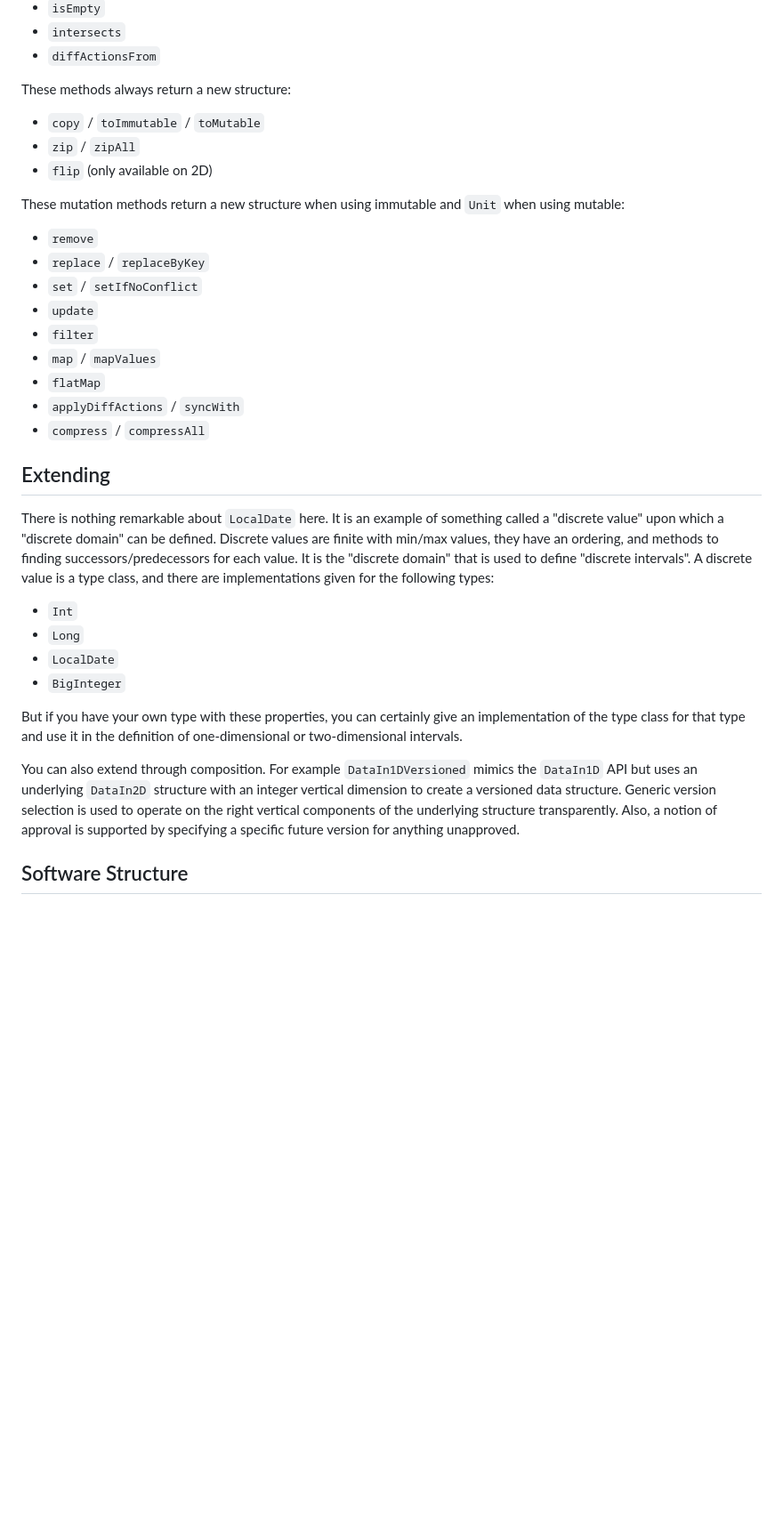
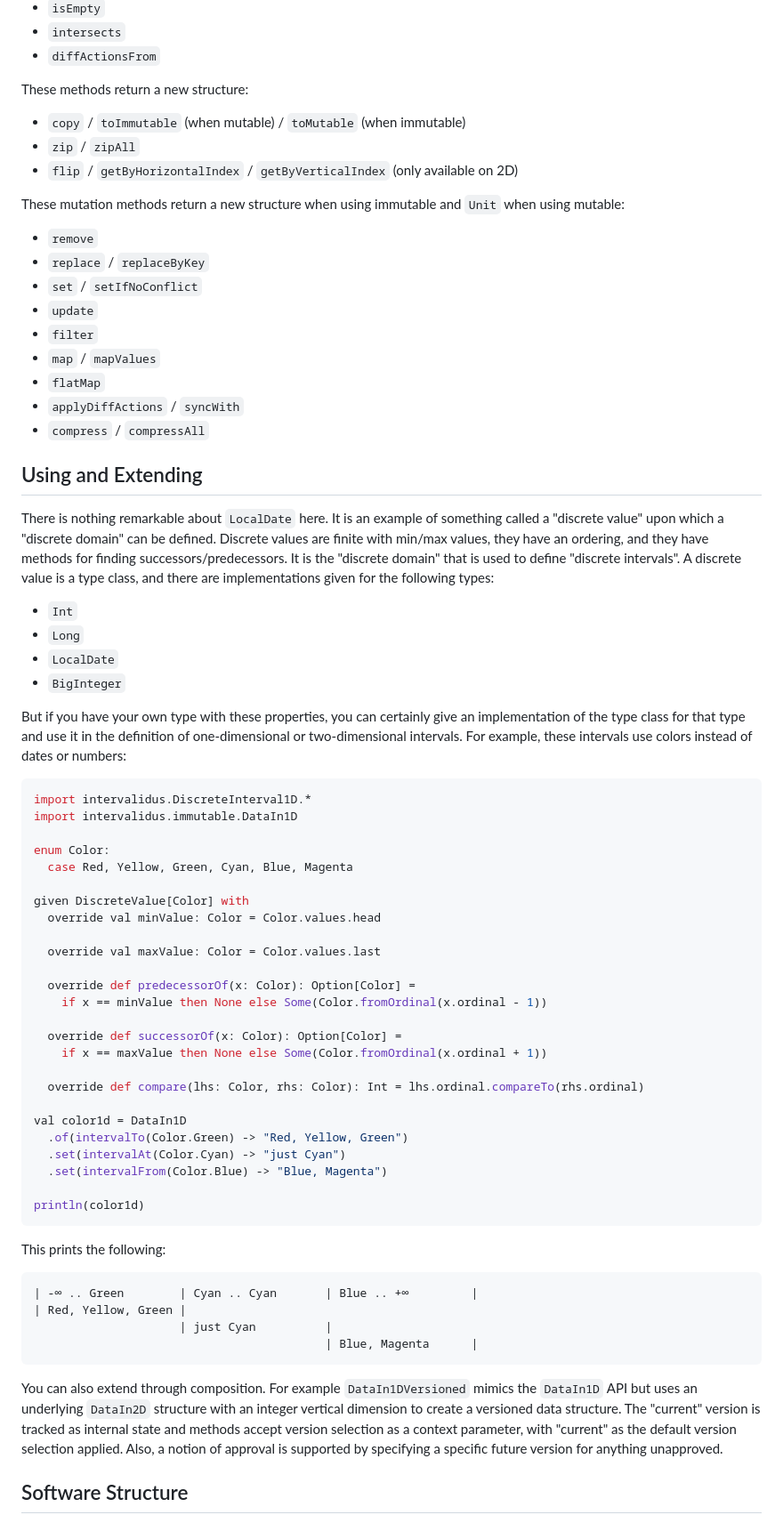
Before and after one commit to rremple/intervalidus, a Markdown page: readme.md, the part around one of its changes. Shown at 89% size. GitHub-like rendering; blank space fills up the shorter version.

Commit message:
more readme tweaks

````diff
--- a/readme.md
+++ b/readme.md
@@ -156,11 +156,11 @@ These query methods provide various data, difference, and Boolean results:
 - `intersects`
 - `diffActionsFrom`
 
-These methods always return a new structure:
+These methods return a new structure:
 
-- `copy` / `toImmutable` / `toMutable`
+- `copy` / `toImmutable` (when mutable) / `toMutable` (when immutable)
 - `zip` / `zipAll`
-- `flip` (only available on 2D)
+- `flip` / `getByHorizontalIndex` / `getByVerticalIndex` (only available on 2D)
 
 These mutation methods return a new structure when using immutable and `Unit` when using mutable:
 
@@ -174,11 +174,11 @@ These mutation methods return a new structure when using immutable and `Unit` wh
 - `applyDiffActions` / `syncWith`
 - `compress` / `compressAll`
 
-## Extending
+## Using and Extending
 
 There is nothing remarkable about `LocalDate` here. It is an example of something called a "discrete value" upon which a
-"discrete domain" can be defined. Discrete values are finite with min/max values, they have an ordering, and methods to
-finding successors/predecessors for each value. It is the "discrete domain" that is used to define "discrete intervals".
+"discrete domain" can be defined. Discrete values are finite with min/max values, they have an ordering, and they have
+methods for finding successors/predecessors. It is the "discrete domain" that is used to define "discrete intervals".
 A discrete value is a type class, and there are implementations given for the following types:
 
 - `Int`
@@ -187,12 +187,49 @@ A discrete value is a type class, and there are implementations given for the fo
 - `BigInteger`
 
 But if you have your own type with these properties, you can certainly give an implementation of the type class for that
-type and use it in the definition of one-dimensional or two-dimensional intervals.
+type and use it in the definition of one-dimensional or two-dimensional intervals. For example, these intervals use
+colors instead of dates or numbers:
+```scala
+import intervalidus.DiscreteInterval1D.*
+import intervalidus.immutable.DataIn1D
+
+enum Color:
+  case Red, Yellow, Green, Cyan, Blue, Magenta
+
+given DiscreteValue[Color] with
+  override val minValue: Color = Color.values.head
+
+  override val maxValue: Color = Color.values.last
+
+  override def predecessorOf(x: Color): Option[Color] =
+    if x == minValue then None else Some(Color.fromOrdinal(x.ordinal - 1))
+
+  override def successorOf(x: Color): Option[Color] =
+    if x == maxValue then None else Some(Color.fromOrdinal(x.ordinal + 1))
+
+  override def compare(lhs: Color, rhs: Color): Int = lhs.ordinal.compareTo(rhs.ordinal)
+
+val color1d = DataIn1D
+  .of(intervalTo(Color.Green) -> "Red, Yellow, Green")
+  .set(intervalAt(Color.Cyan) -> "just Cyan")
+  .set(intervalFrom(Color.Blue) -> "Blue, Magenta")
+
+println(color1d)
+```
+
+This prints the following:
+```
+| -∞ .. Green        | Cyan .. Cyan       | Blue .. +∞         |
+| Red, Yellow, Green |
+                     | just Cyan          |
+                                          | Blue, Magenta      |
+```
 
 You can also extend through composition. For example `DataIn1DVersioned` mimics the `DataIn1D` API but uses an
-underlying `DataIn2D` structure with an integer vertical dimension to create a versioned data structure. Generic version
-selection is used to operate on the right vertical components of the underlying structure transparently. Also, a notion
-of approval is supported by specifying a specific future version for anything unapproved.
+underlying `DataIn2D` structure with an integer vertical dimension to create a versioned data structure. The "current"
+version is tracked as internal state and methods accept version selection as a context parameter, with "current" as the
+default version selection applied. Also, a notion of approval is supported by specifying a specific future version for
+anything unapproved.
 
 ## Software Structure
 
````
Also changed, not shown: other parts of readme.md (+13 -6 lines), doc/intervalidus-core.png, doc/intervalidus-trait-stack.png (added).
